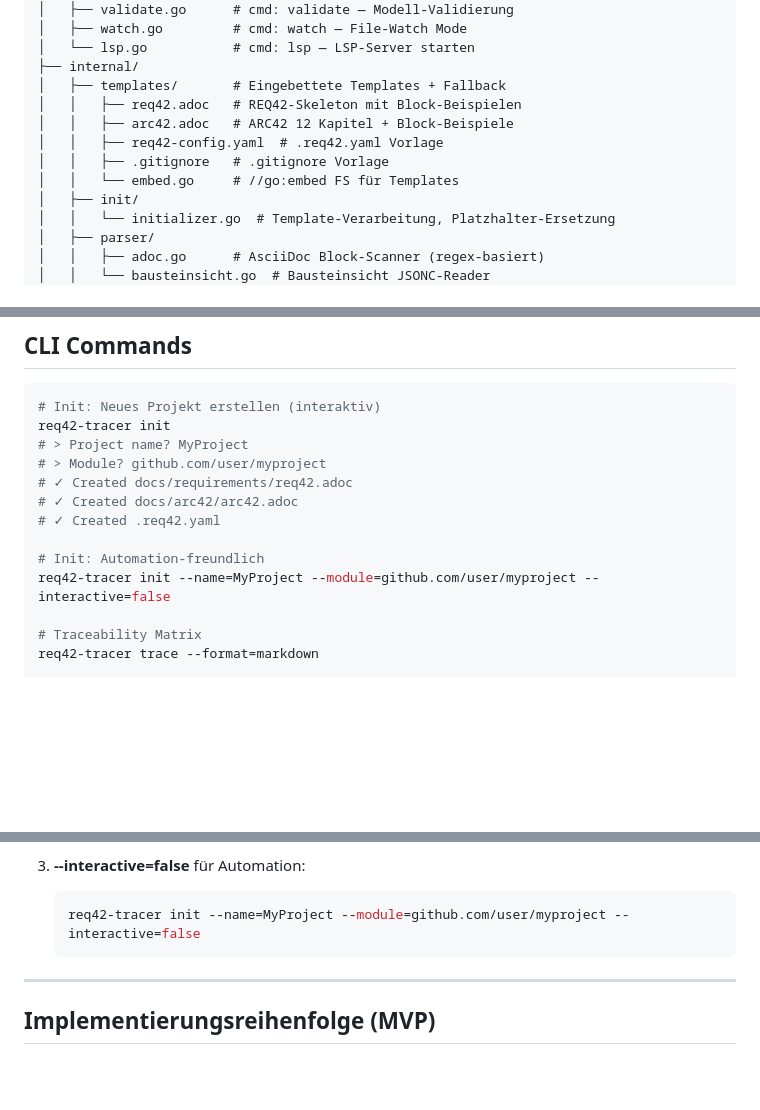
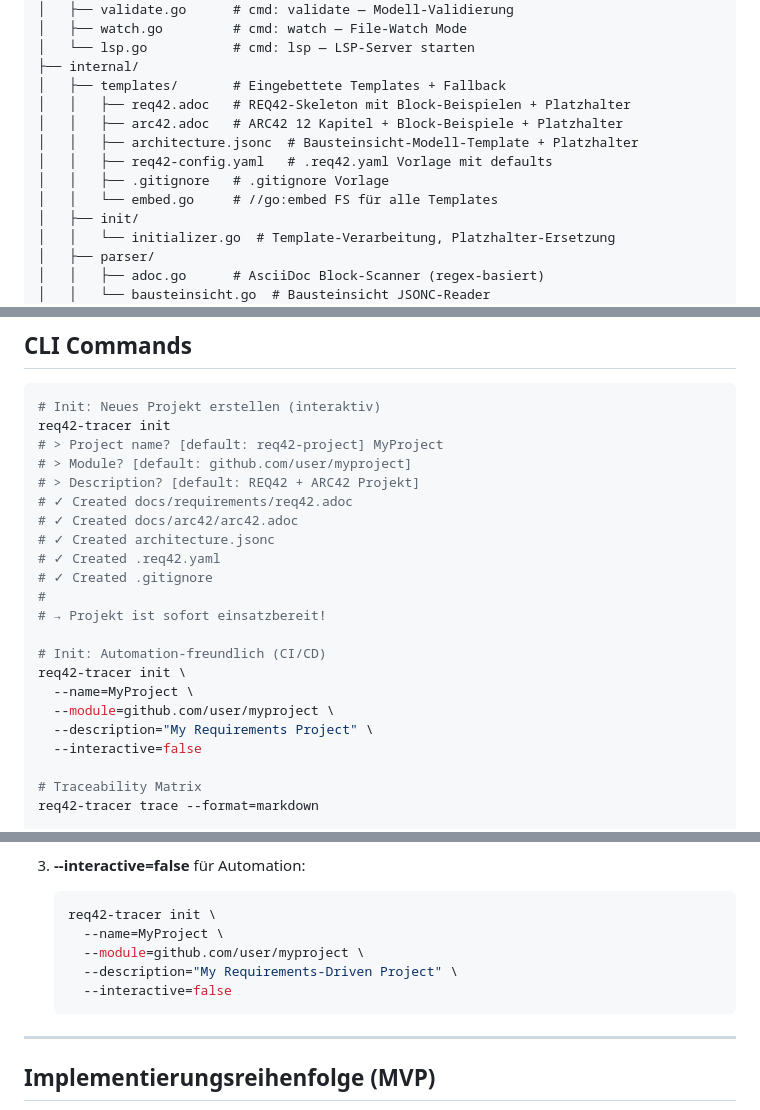
Before and after one commit to paulefl/req42-tracer, a Markdown page: PLAN.md, 3 parts joined by grey strips. Drawn GitHub-style; blank space fills up the shorter version.

````diff
--- a/PLAN.md
+++ b/PLAN.md
@@ -126,11 +126,12 @@ req42-tracer/
 │   └── lsp.go           # cmd: lsp — LSP-Server starten
 ├── internal/
 │   ├── templates/       # Eingebettete Templates + Fallback
-│   │   ├── req42.adoc   # REQ42-Skeleton mit Block-Beispielen
-│   │   ├── arc42.adoc   # ARC42 12 Kapitel + Block-Beispiele
-│   │   ├── req42-config.yaml  # .req42.yaml Vorlage
+│   │   ├── req42.adoc   # REQ42-Skeleton mit Block-Beispielen + Platzhalter
+│   │   ├── arc42.adoc   # ARC42 12 Kapitel + Block-Beispiele + Platzhalter
+│   │   ├── architecture.jsonc  # Bausteinsicht-Modell-Template + Platzhalter
+│   │   ├── req42-config.yaml   # .req42.yaml Vorlage mit defaults
 │   │   ├── .gitignore   # .gitignore Vorlage
-│   │   └── embed.go     # //go:embed FS für Templates
+│   │   └── embed.go     # //go:embed FS für alle Templates
 │   ├── init/
 │   │   └── initializer.go  # Template-Verarbeitung, Platzhalter-Ersetzung
 │   ├── parser/
@@ -170,14 +171,23 @@ req42-tracer/
 ```bash
 # Init: Neues Projekt erstellen (interaktiv)
 req42-tracer init
-# > Project name? MyProject
-# > Module? github.com/user/myproject
+# > Project name? [default: req42-project] MyProject
+# > Module? [default: github.com/user/myproject]
+# > Description? [default: REQ42 + ARC42 Projekt]
 # ✓ Created docs/requirements/req42.adoc
 # ✓ Created docs/arc42/arc42.adoc
+# ✓ Created architecture.jsonc
 # ✓ Created .req42.yaml
+# ✓ Created .gitignore
+#
+# → Projekt ist sofort einsatzbereit!
 
-# Init: Automation-freundlich
-req42-tracer init --name=MyProject --module=github.com/user/myproject --interactive=false
+# Init: Automation-freundlich (CI/CD)
+req42-tracer init \
+  --name=MyProject \
+  --module=github.com/user/myproject \
+  --description="My Requirements Project" \
+  --interactive=false
 
 # Traceability Matrix
 req42-tracer trace --format=markdown
@@ -305,7 +358,11 @@ Templates in `/internal/templates/`:
 
 3. **--interactive=false** für Automation:
    ```bash
-   req42-tracer init --name=MyProject --module=github.com/user/myproject --interactive=false
+   req42-tracer init \
+     --name=MyProject \
+     --module=github.com/user/myproject \
+     --description="My Requirements-Driven Project" \
+     --interactive=false
    ```
 
 ---
````
Also changed, not shown: other parts of PLAN.md (+51 -8 lines).
